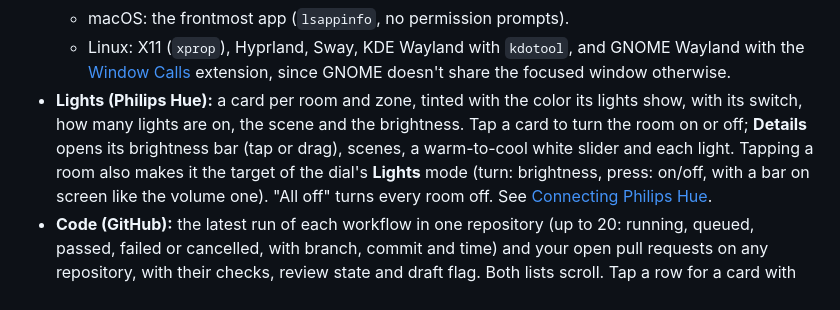
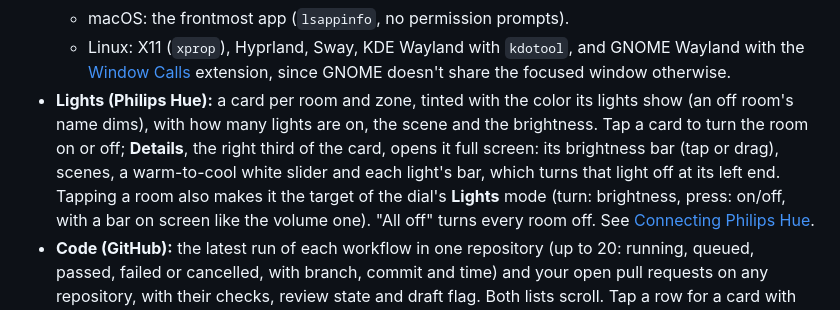
Before and after one commit to godoyLeonardo/thingdeck, a Markdown page: README.md, the part around one of its changes. GitHub-like rendering.

Commit message:
Retake the Lights screenshots and update the Lights description

```diff
--- a/README.md
+++ b/README.md
@@ -201,9 +201,11 @@ them to the Car Thing **over the USB cable** (`adb forward`; no network):
     Wayland with the [Window Calls](https://extensions.gnome.org/extension/4724/window-calls/)
     extension, since GNOME doesn't share the focused window otherwise.
 - **Lights (Philips Hue):** a card per room and zone, tinted with the color its lights
-  show, with its switch, how many lights are on, the scene and the brightness. Tap a
-  card to turn the room on or off; **Details** opens its brightness bar (tap or drag),
-  scenes, a warm-to-cool white slider and each light. Tapping a room also makes it the
+  show (an off room's name dims), with how many lights are on, the scene and the
+  brightness. Tap a card to turn the room on or off; **Details**, the right third of
+  the card, opens it full screen: its brightness bar (tap or drag), scenes, a
+  warm-to-cool white slider and each light's bar, which turns that light off at its
+  left end. Tapping a room also makes it the
   target of the dial's **Lights** mode (turn: brightness, press: on/off, with a bar on
   screen like the volume one). "All off" turns every room off. See
   [Connecting Philips Hue](#connecting-philips-hue).
```
Also changed, not shown: other parts of README.md (+1 -1 lines), docs/screenshots/lights.png, docs/screenshots/room.png.
